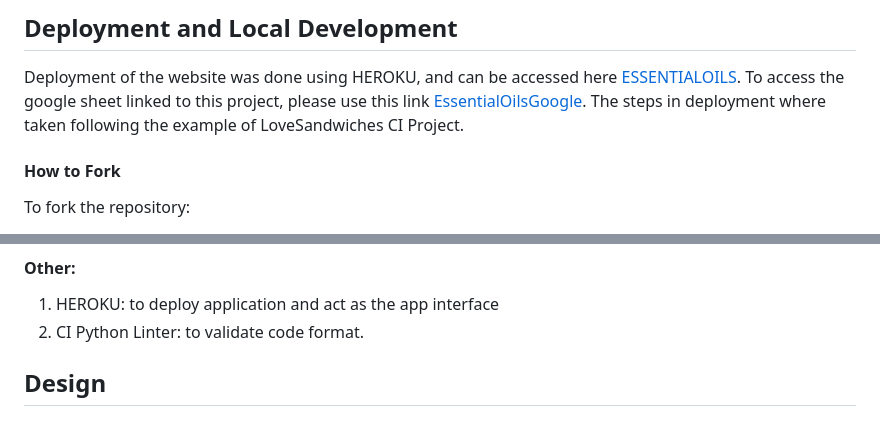
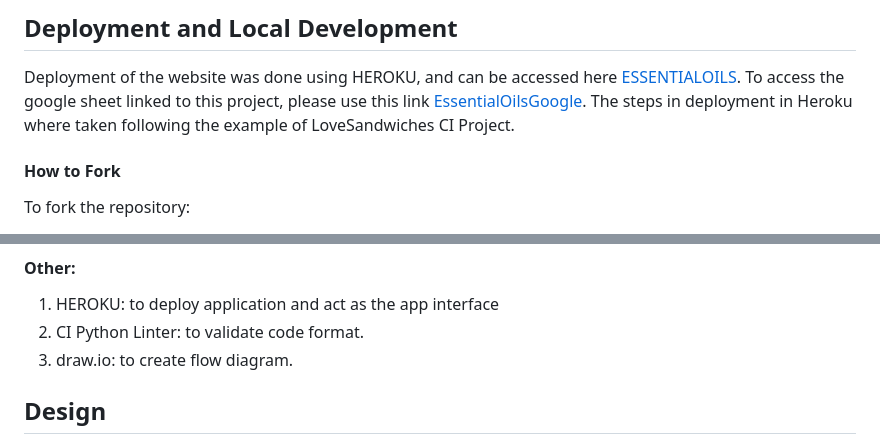
Before and after one commit to mtopircean/essential-oils, a Markdown page: README.md, 2 parts joined by grey strips. Drawn GitHub-style.

Commit message:
Format update on readme, flow diagram and spelling corrections

```diff
--- a/README.md
+++ b/README.md
@@ -58,7 +58,7 @@ For patients listing, it will include more details on when the search has taken
 ## Deployment and Local Development
 Deployment of the website was done using HEROKU, and can be accessed here [ESSENTIALOILS](https://essential-oils-8a5b724d8c2a.herokuapp.com/).
 To access the google sheet linked to this project, please use this link [EssentialOilsGoogle](https://tinyurl.com/yc7m7257).
-The steps in deployment where taken following the example of LoveSandwiches CI Project.
+The steps in deployment in Heroku where taken following the example of LoveSandwiches CI Project.
 
 #### How to Fork
 To fork the repository:
@@ -90,6 +90,7 @@ To clone the repository:
 #### Other:
 1. HEROKU: to deploy application and act as the app interface
 2. CI Python Linter: to validate code format.
+3. draw.io: to create flow diagram.
 
 ## Design
 Design is very basic and limited to Python/Heroku interfaces.
```
Also changed, not shown: other parts of README.md (+4 -1 lines), readme/images/flow-diagram.jpg, 1 other file.
